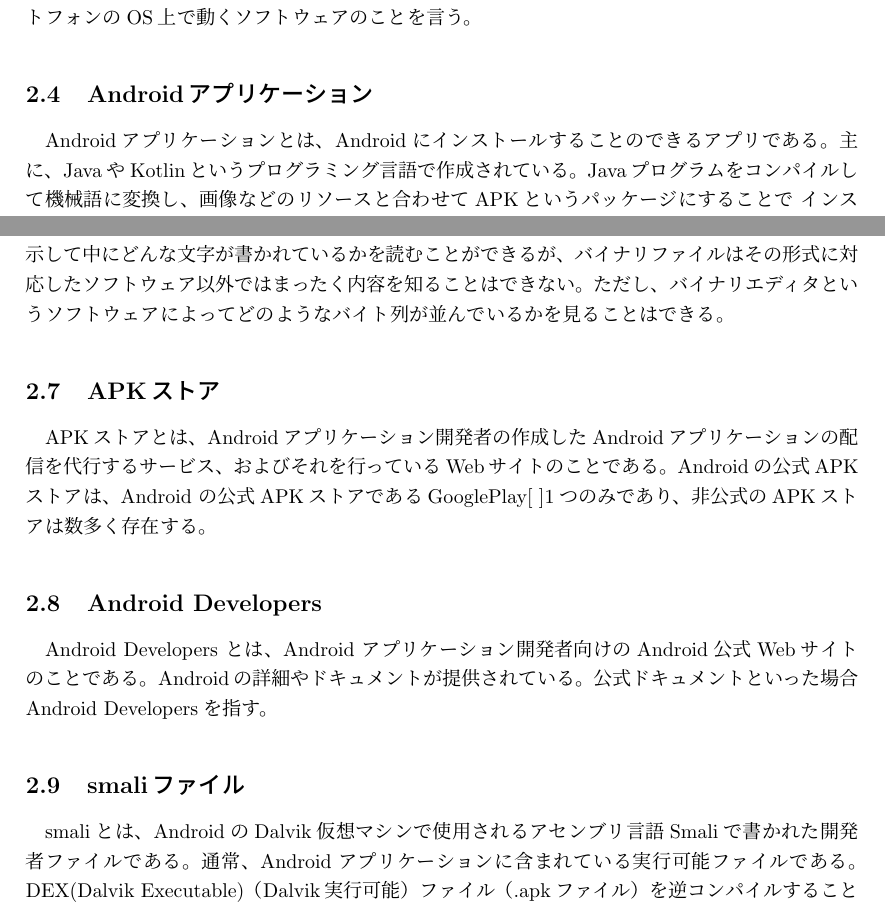
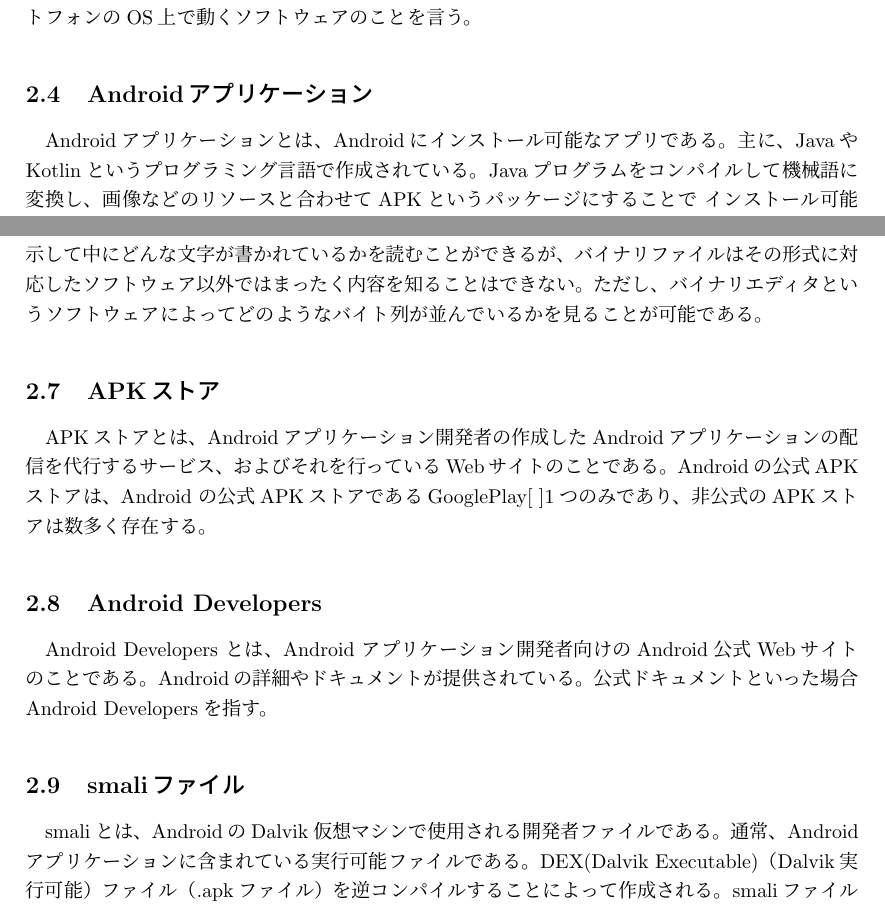
Before and after one commit to kanaoka-laboratory/yamaguchi_thesis, a LaTeX thesis (thesis_template (1).tex, which reads inputTexFile/section2.tex): two parts of pages 4 and 5 of 15, joined at a grey line, cut so that both start at the same text. Compiled offline with pLaTeX and dvipdfmx.

Commit message:
前提知識誤字訂正

```diff
--- a/inputTexFile/section2.tex
+++ b/inputTexFile/section2.tex
@@ -19,7 +19,7 @@ Operating System(以後OS)とは、ソフトウェアの種類の1つで、機
 
 %%%%%%%%%%%%%%%%%%%Androidアプリケーション%%%%%%%%%%%%%%%%%%%%
 \subsection{Androidアプリケーション}
-Androidアプリケーションとは、Androidにインストールすることのできるアプリである。
+Androidアプリケーションとは、Androidにインストール可能なアプリである。
 主に、JavaやKotlinというプログラミング言語で作成されている。Javaプログラムをコンパイルして機械語に変換し、
 画像などのリソースと合わせてAPKというパッケージにすることで インストール可能である。
 
@@ -52,7 +52,7 @@ APKとは、Android Application Packageの略であり、Android向けのアプ
 %%（空白や改行など）
 のみを含み、人間が容易に読み書きできる。
 テキストファイルはテキストエディタなどで表示して中にどんな文字が書かれているかを読むことができるが、バイナリファイルはその形式に対応したソフトウェア以外ではまったく内容を知ることはできない。
-ただし、バイナリエディタというソフトウェアによってどのようなバイト列が並んでいるかを見ることはできる。
+ただし、バイナリエディタというソフトウェアによってどのようなバイト列が並んでいるかを見ることが可能である。
 
 
 %%%%%%%%%%%%%%%%%%%APKストア%%%%%%%%%%%%%%%%%%%%
@@ -68,7 +68,7 @@ Android Developers とは、Android アプリケーション開発者向けのAn
 
 %%%%%%%%%%%%%%%%%%%smaliファイル%%%%%%%%%%%%%%%%%%%%
 \subsection{smaliファイル}
-smaliとは、AndroidのDalvik仮想マシンで使用されるアセンブリ言語Smaliで書かれた開発者ファイルである。
+smaliとは、AndroidのDalvik仮想マシンで使用される開発者ファイルである。
 通常、Androidアプリケーションに含まれている実行可能ファイルである。
 DEX(Dalvik Executable)（Dalvik実行可能）ファイル（.apkファイル）を逆コンパイルすることによって作成される。
 smaliファイルの取得には、Apktool[ ]を用いる方法と、baksmali[ ]を用いる方法がある。
```
Also changed, not shown: thesis_template (1).pdf, inputTexFile/section2.tex (6 more changed lines), 2 other files.
